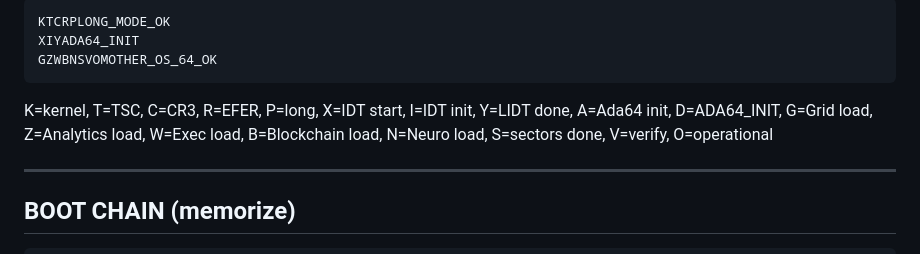
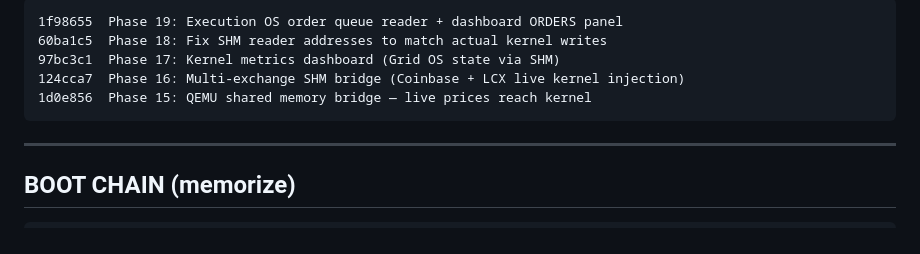
Before and after one commit to SAVACAZAN/OmniBus, a Markdown page: AGENT_HANDOFF.md, the part around one of its changes. GitHub-like rendering.

````diff
--- a/AGENT_HANDOFF.md
+++ b/AGENT_HANDOFF.md
@@ -80,11 +121,10 @@ Overall: **85% Complete** (All simulators verified, real data flowing, only dire
 ```
-KTCRPLONG_MODE_OK
-XIYADA64_INIT
-GZWBNSVOMOTHER_OS_64_OK
+1f98655  Phase 19: Execution OS order queue reader + dashboard ORDERS panel
+60ba1c5  Phase 18: Fix SHM reader addresses to match actual kernel writes
+97bc3c1  Phase 17: Kernel metrics dashboard (Grid OS state via SHM)
+124cca7  Phase 16: Multi-exchange SHM bridge (Coinbase + LCX live kernel injection)
+1d0e856  Phase 15: QEMU shared memory bridge — live prices reach kernel
 ```
-K=kernel, T=TSC, C=CR3, R=EFER, P=long, X=IDT start, I=IDT init, Y=LIDT done,
-A=Ada64 init, D=ADA64_INIT, G=Grid load, Z=Analytics load, W=Exec load,
-B=Blockchain load, N=Neuro load, S=sectors done, V=verify, O=operational
 
 ---
 
````
Also changed, not shown: other parts of AGENT_HANDOFF.md (+75 -34 lines).
